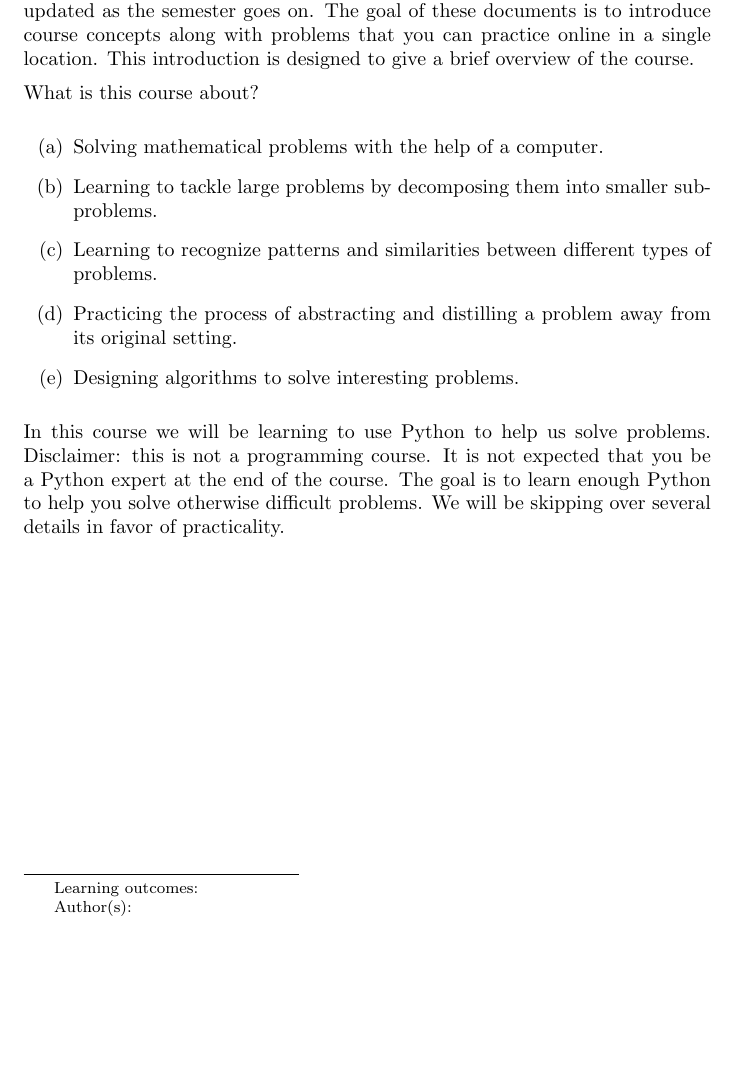
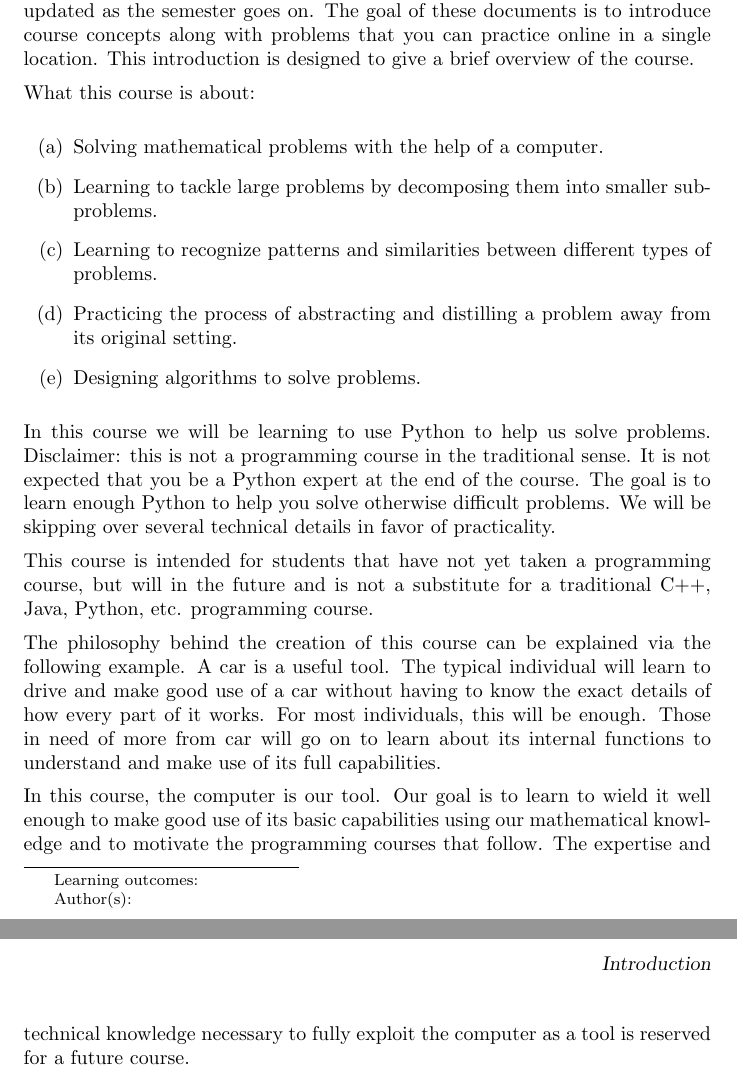
Before and after one commit to jathiel/Ximera-Xourses-NYCCT, a LaTeX document (Introduction/Introduction.tex): part of the page before the commit and two parts of pages 1 and 2 of 2 after it, the two joined at a grey line, cut so that both start at the same text, the shorter picture padded with empty space. Compiled offline with pdfLaTeX.

Commit message:
intro paragraph

```diff
--- a/Introduction/Introduction.tex
+++ b/Introduction/Introduction.tex
@@ -9,15 +9,22 @@ We give a brief introduction to the course.
 Welcome to the MAT1630 Ximera pages. This is a work in progress that will be updated as the semester goes on. The goal of these documents is to introduce course concepts along with problems that you can practice online in a single location.
 This introduction is designed to give a brief overview of the course.
 
-What is this course about?
+What this course is about:
 
 \begin{enumerate}
 	\item Solving mathematical problems with the help of a computer.
 	\item Learning to tackle large problems by decomposing them into smaller sub-problems.
 	\item Learning to recognize patterns and similarities between different types of problems.
 	\item Practicing the process of abstracting and distilling a problem away from its original setting.
-	\item Designing algorithms to solve interesting problems.
+	\item Designing algorithms to solve problems.
 \end{enumerate}
 
-In this course we will be learning to use Python to help us solve problems. Disclaimer: this is not a programming course. It is not expected that you be a Python expert at the end of the course. The goal is to learn enough Python to help you solve otherwise difficult problems. We will be skipping over several details in favor of practicality.
+In this course we will be learning to use Python to help us solve problems. Disclaimer: this is not a programming course in the traditional sense. It is not expected that you be a Python expert at the end of the course. The goal is to learn enough Python to help you solve otherwise difficult problems. We will be skipping over several technical details in favor of practicality.
+
+This course is intended for students that have not yet taken a programming course, but will in the future and is not a substitute for a traditional C++, Java, Python, etc. programming course.
+
+The philosophy behind the creation of this course can be explained via the following example. A car is a useful tool. The typical individual will learn to drive and make good use of a car without having to know the exact details of how every part of it works. For most individuals, this will be enough. Those in need of more from car will go on to learn about its internal functions to understand and make use of its full capabilities.
+
+In this course, the computer is our tool. Our goal is to learn to wield it well enough to make good use of its basic capabilities using our mathematical knowledge and to motivate the programming courses that follow. The expertise and technical knowledge necessary to fully exploit the computer as a tool is reserved for a future course.
+
 \end{document}
```
